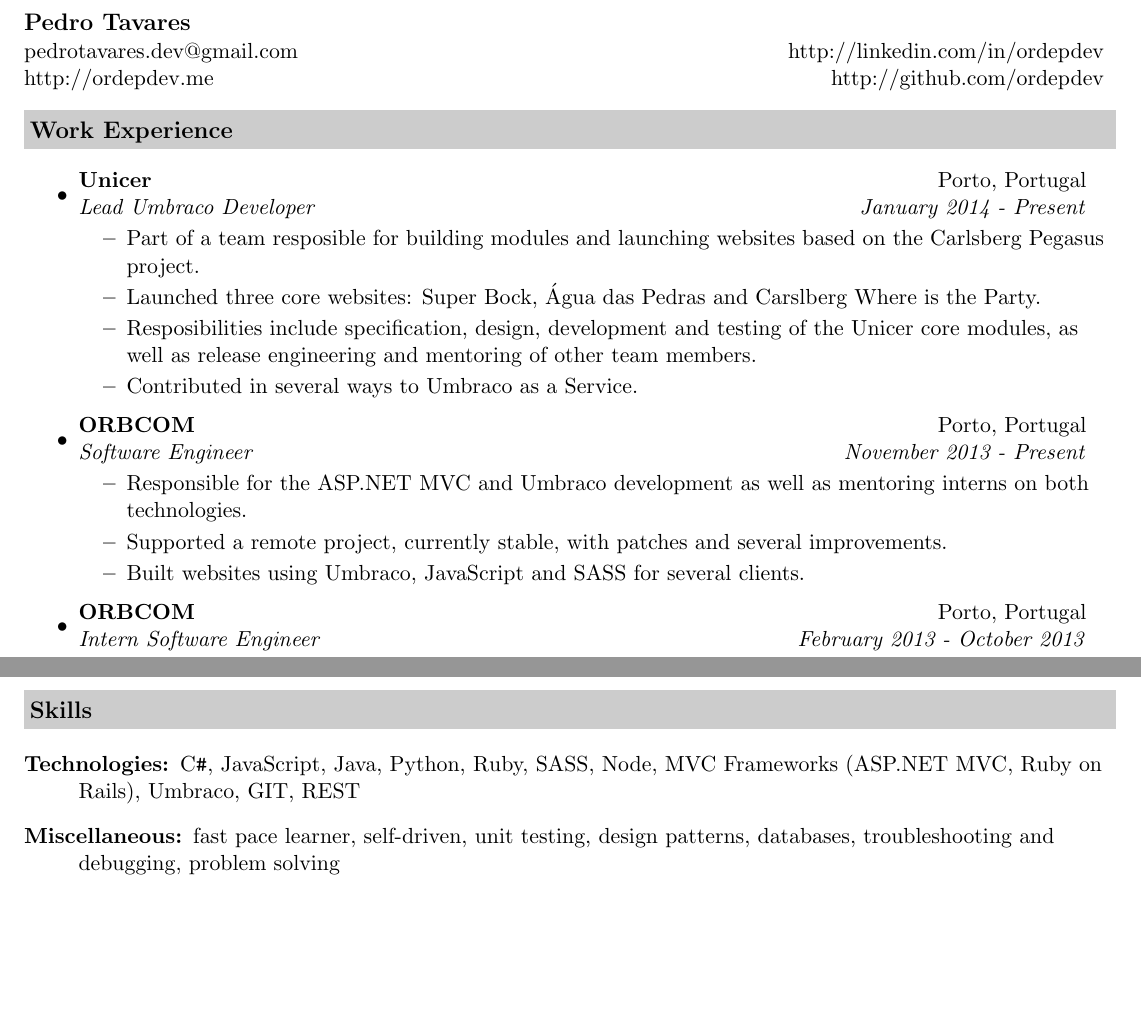
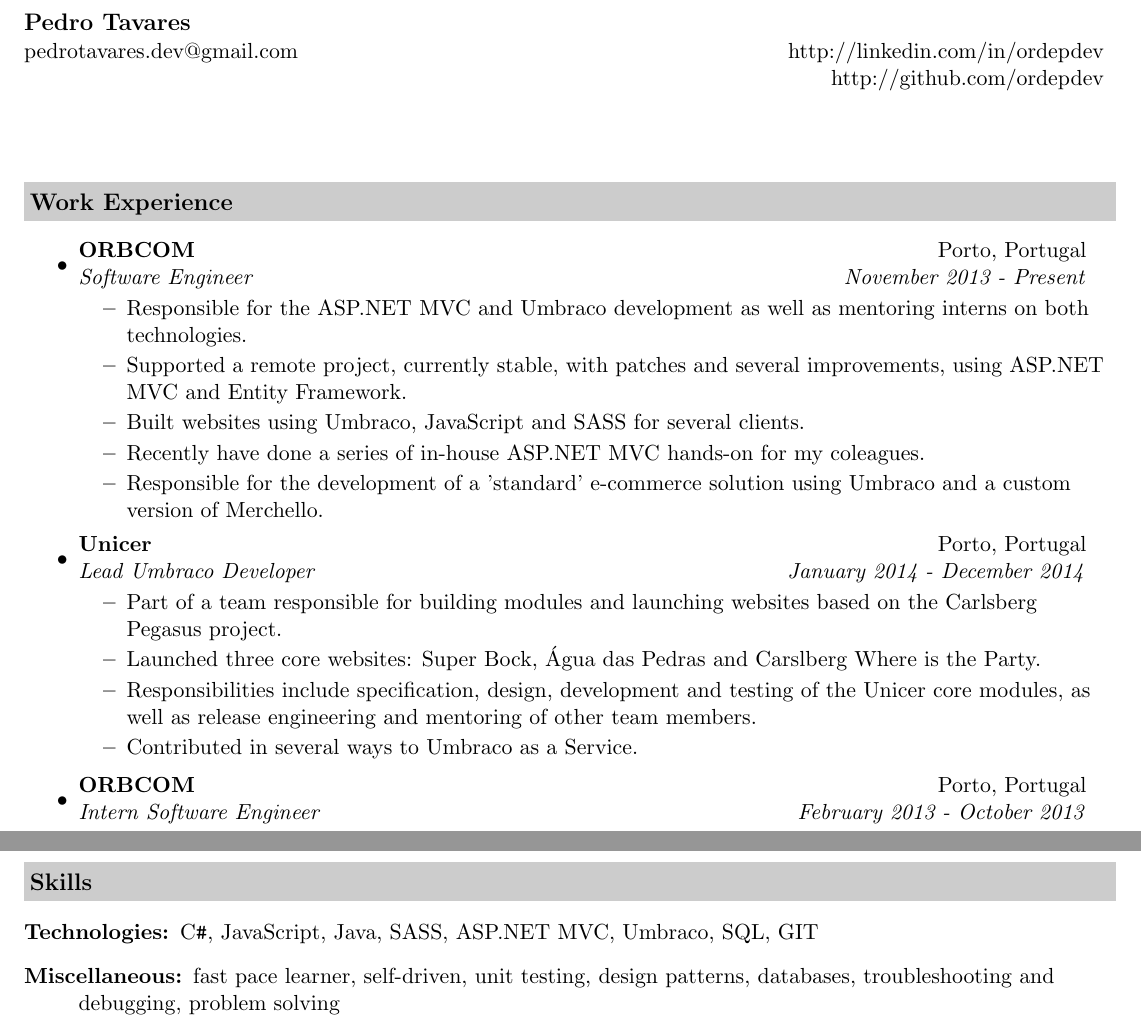
Before and after one commit to ordepdev/cv, a LaTeX CV (cv.tex): two parts of the page, joined at a grey line, cut so that both start at the same text, the shorter picture padded with empty space. Compiled offline with pdfLaTeX.

Commit message:
minor update and include .pdf file

```diff
--- a/cv.tex
+++ b/cv.tex
@@ -32,29 +32,31 @@
 	\begin{tabular*}{7.5in}{l@{\extracolsep{\fill}}r}
 		\textbf{\large Pedro Tavares}\\
 		pedrotavares.dev@gmail.com & http://linkedin.com/in/ordepdev\\
-http://ordepdev.me & http://github.com/ordepdev\\
+		& http://github.com/ordepdev\\
 	\end{tabular*}
 	\\
 
-\vspace{0.1in}
+	\vspace{0.6in}
 
 	\resheading{Work Experience}
 	\begin{itemize}
 		\item
-		\ressubheading{Unicer}{Porto, Portugal}{Lead Umbraco Developer}{January 2014 - Present}
+		\ressubheading{ORBCOM}{Porto, Portugal}{Software Engineer}{November 2013 - Present}
 		\begin{itemize}
-			\resitem{Part of a team resposible for building modules and launching websites based on the Carlsberg Pegasus project.}
-			\resitem{Launched three core websites: Super Bock, \'Agua das Pedras and Carslberg Where is the Party.}
-			\resitem{Resposibilities include specification, design, development and testing of the Unicer core modules, as well as release engineering and mentoring of other team members.}
-			\resitem{Contributed in several ways to Umbraco as a Service.}
+			\resitem{Responsible for the ASP.NET MVC and Umbraco development as well as mentoring interns on both technologies.}
+			\resitem{Supported a remote project, currently stable, with patches and several improvements, using ASP.NET MVC and Entity Framework.}
+			\resitem{Built websites using Umbraco, JavaScript and SASS for several clients.}
+			\resitem{Recently have done a series of in-house ASP.NET MVC hands-on for my coleagues.}
+			\resitem{Responsible for the development of a 'standard' e-commerce solution using Umbraco and a custom version of Merchello. }
 		\end{itemize}
 
 		\item
-		\ressubheading{ORBCOM}{Porto, Portugal}{Software Engineer}{November 2013 - Present}
+		\ressubheading{Unicer}{Porto, Portugal}{Lead Umbraco Developer}{January 2014 - December 2014}
 		\begin{itemize}
-			\resitem{Responsible for the ASP.NET MVC and Umbraco development as well as mentoring interns on both technologies.}
-			\resitem{Supported a remote project, currently stable, with patches and several improvements.}
-			\resitem{Built websites using Umbraco, JavaScript and SASS for several clients.}
+			\resitem{Part of a team responsible for building modules and launching websites based on the Carlsberg Pegasus project.}
+			\resitem{Launched three core websites: Super Bock, \'Agua das Pedras and Carslberg Where is the Party.}
+			\resitem{Responsibilities include specification, design, development and testing of the Unicer core modules, as well as release engineering and mentoring of other team members.}
+			\resitem{Contributed in several ways to Umbraco as a Service.}
 		\end{itemize}
 
 		\item
@@ -87,7 +89,7 @@ http://ordepdev.me & http://github.com/ordepdev\\
 
 	\begin{description}
 		\item[Technologies:]
-C{}\verb!#!, JavaScript, Java, Python, Ruby, SASS, Node, MVC Frameworks (ASP.NET MVC, Ruby on Rails), Umbraco, GIT, REST
+		C{}\verb!#!, JavaScript, Java, SASS, ASP.NET MVC, Umbraco, SQL, GIT
 		\item[Miscellaneous:]
 		fast pace learner, self-driven, unit testing, design patterns, databases, troubleshooting and debugging, problem solving
 	\end{description}
```
Also changed, not shown: cv.pdf (added), cv.tex (2 more changed lines), 1 other file. Lines whose indentation alone changed are shown as unchanged.
